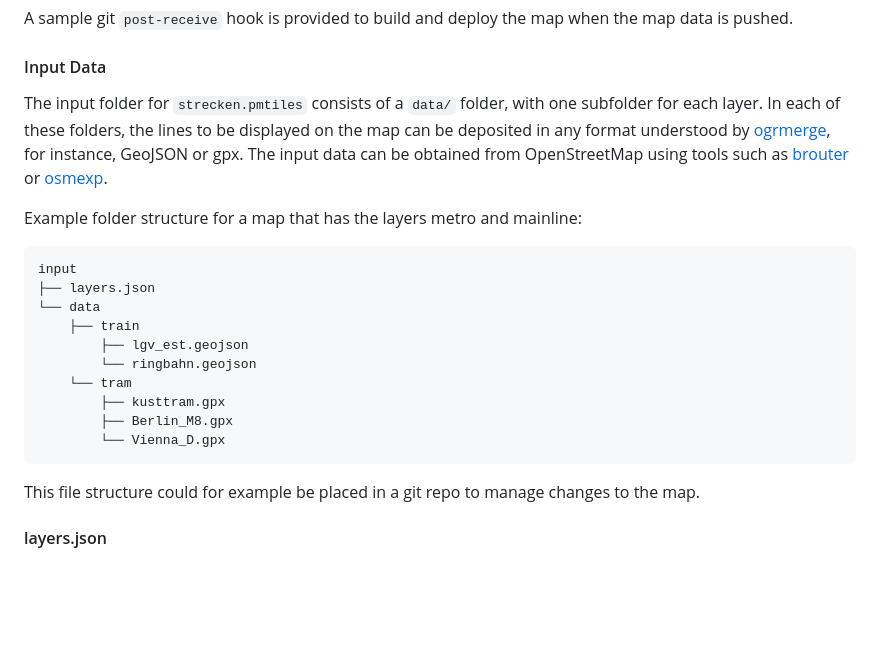
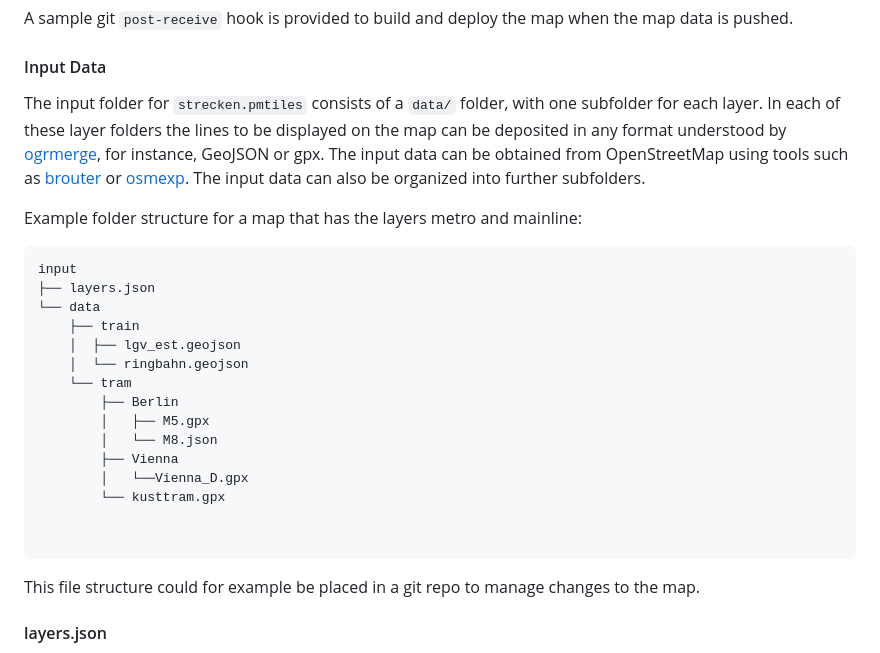
Before and after one commit to homologic/streckenkarte, a Markdown page: README.md, the part around the change. Rendered like a GitHub page; blank space fills up the shorter version.

Commit message:
Added folder structure that is now possible to the README

````diff
--- a/README.md
+++ b/README.md
@@ -69,11 +69,11 @@ map when the map data is pushed.
 #### Input Data
 
 The input folder for `strecken.pmtiles` consists of a `data/` folder,
-with one subfolder for each layer. In each of these folders, the lines
+with one subfolder for each layer. In each of these layer folders the lines
 to be displayed on the map can be deposited in any format understood
 by [ogrmerge](https://gdal.org/programs/ogrmerge.html), for instance,
 GeoJSON or gpx. The input data can be obtained from OpenStreetMap
-using tools such as [brouter][brouter] or [osmexp][osmexp].
+using tools such as [brouter][brouter] or [osmexp][osmexp]. The input data can also be organized into further subfolders.
 
 Example folder structure for a map that has the layers metro and mainline:
 ```
@@ -81,12 +81,17 @@ input
 ├── layers.json
 └── data
     ├── train
-        ├── lgv_est.geojson
-        └── ringbahn.geojson
+    │  ├── lgv_est.geojson
+    │  └── ringbahn.geojson
     └── tram
-        ├── kusttram.gpx
-        ├── Berlin_M8.gpx
-        └── Vienna_D.gpx
+    	├── Berlin
+        │   ├── M5.gpx
+        │   └── M8.json
+        ├── Vienna
+        │   └──Vienna_D.gpx
+        └── kusttram.gpx
+
+
 ```
 
 This file structure could for example be placed in a git repo to manage changes to the map.
````
